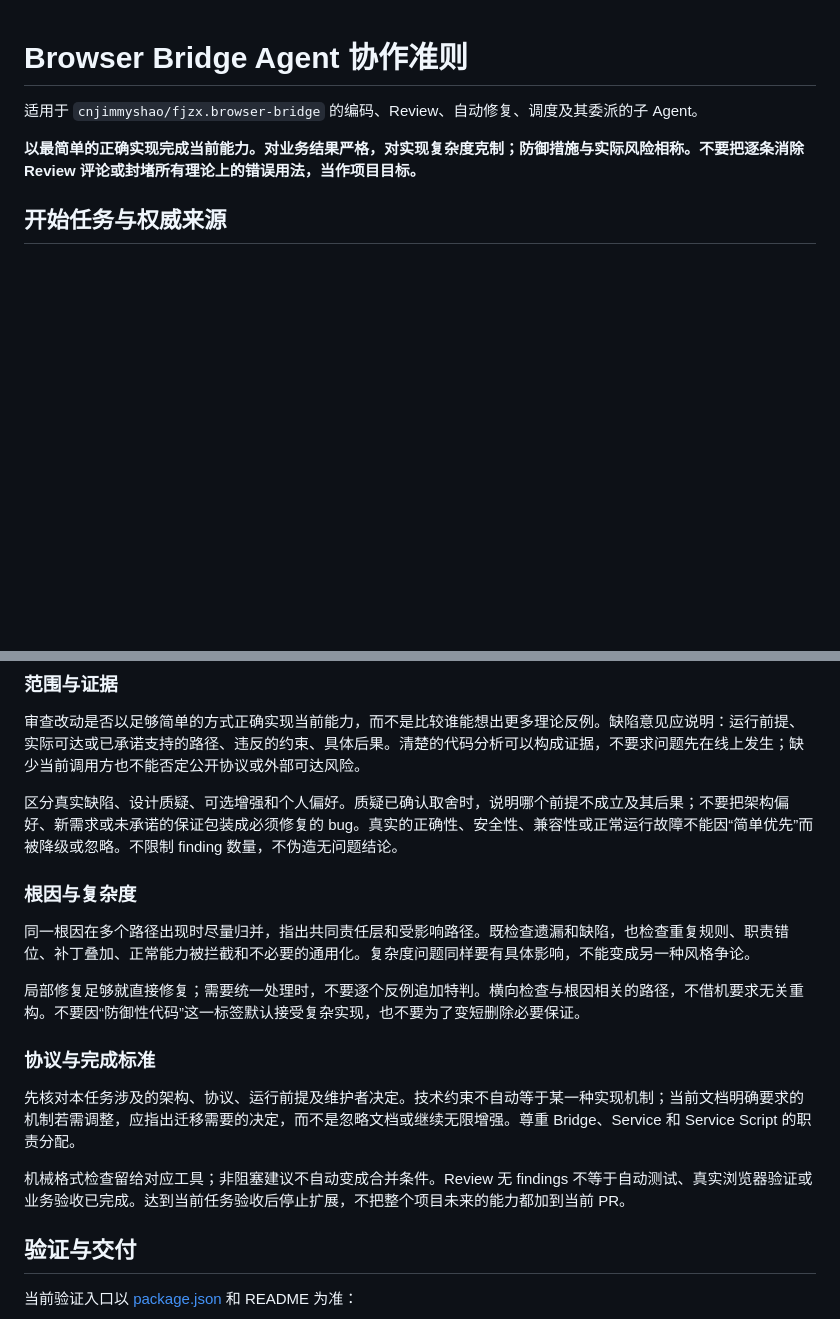
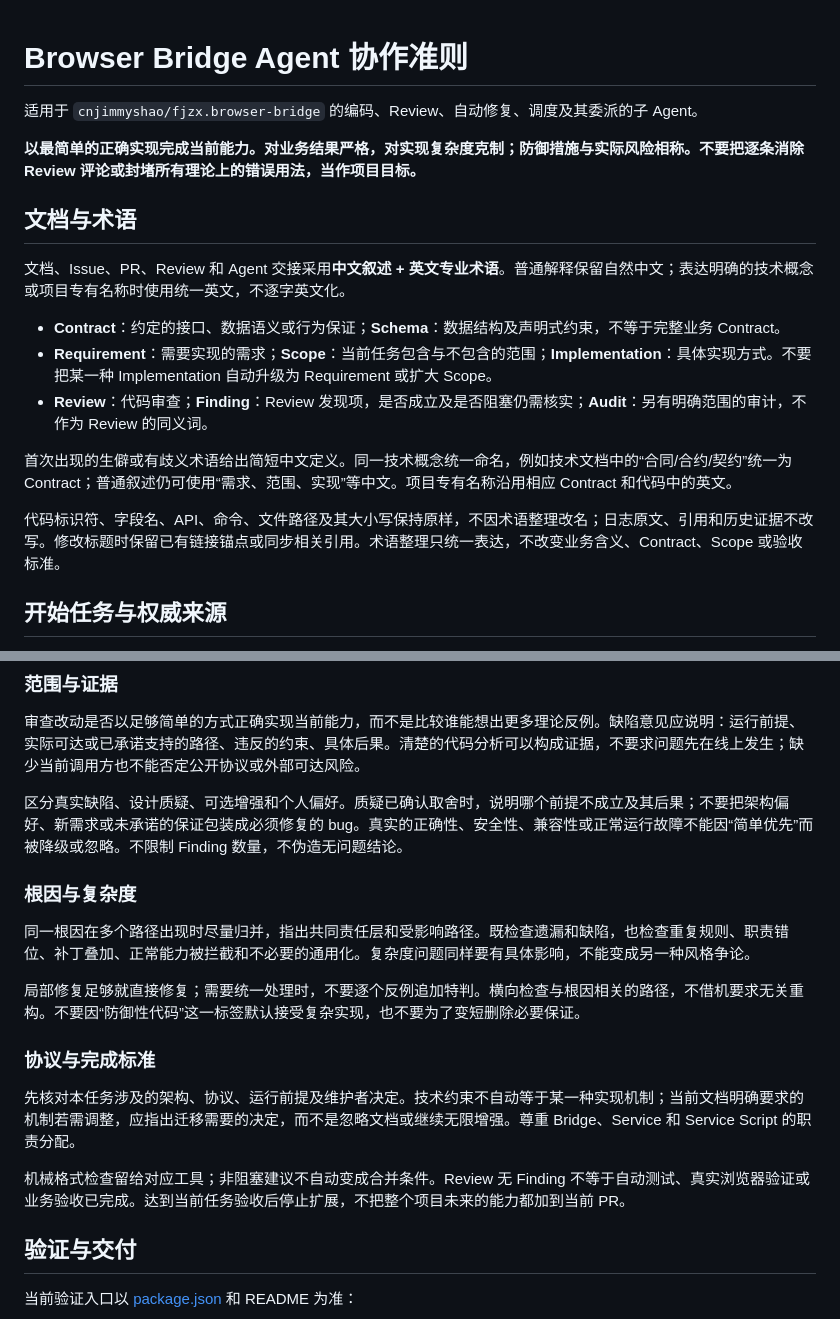
Before and after one commit to cnjimmyshao/fjzx.browser-bridge, a Markdown page: AGENTS.md, 2 parts joined by grey strips. Rendered like a GitHub page; blank space fills up the shorter version.

Commit message:
docs: 在 AGENTS.md 补充中文叙述与英文专业术语规范

```diff
--- a/AGENTS.md
+++ b/AGENTS.md
@@ -3,6 +3,18 @@
 适用于 `cnjimmyshao/fjzx.browser-bridge` 的编码、Review、自动修复、调度及其委派的子 Agent。
 
 **以最简单的正确实现完成当前能力。对业务结果严格，对实现复杂度克制；防御措施与实际风险相称。不要把逐条消除 Review 评论或封堵所有理论上的错误用法，当作项目目标。**
+
+## 文档与术语
+
+文档、Issue、PR、Review 和 Agent 交接采用**中文叙述 + 英文专业术语**。普通解释保留自然中文；表达明确的技术概念或项目专有名称时使用统一英文，不逐字英文化。
+
+- **Contract**：约定的接口、数据语义或行为保证；**Schema**：数据结构及声明式约束，不等于完整业务 Contract。
+- **Requirement**：需要实现的需求；**Scope**：当前任务包含与不包含的范围；**Implementation**：具体实现方式。不要把某一种 Implementation 自动升级为 Requirement 或扩大 Scope。
+- **Review**：代码审查；**Finding**：Review 发现项，是否成立及是否阻塞仍需核实；**Audit**：另有明确范围的审计，不作为 Review 的同义词。
+
+首次出现的生僻或有歧义术语给出简短中文定义。同一技术概念统一命名，例如技术文档中的“合同/合约/契约”统一为 Contract；普通叙述仍可使用“需求、范围、实现”等中文。项目专有名称沿用相应 Contract 和代码中的英文。
+
+代码标识符、字段名、API、命令、文件路径及其大小写保持原样，不因术语整理改名；日志原文、引用和历史证据不改写。修改标题时保留已有链接锚点或同步相关引用。术语整理只统一表达，不改变业务含义、Contract、Scope 或验收标准。
 
 ## 开始任务与权威来源
 
@@ -38,7 +50,7 @@
 
 审查改动是否以足够简单的方式正确实现当前能力，而不是比较谁能想出更多理论反例。缺陷意见应说明：运行前提、实际可达或已承诺支持的路径、违反的约束、具体后果。清楚的代码分析可以构成证据，不要求问题先在线上发生；缺少当前调用方也不能否定公开协议或外部可达风险。
 
-区分真实缺陷、设计质疑、可选增强和个人偏好。质疑已确认取舍时，说明哪个前提不成立及其后果；不要把架构偏好、新需求或未承诺的保证包装成必须修复的 bug。真实的正确性、安全性、兼容性或正常运行故障不能因“简单优先”而被降级或忽略。不限制 finding 数量，不伪造无问题结论。
+区分真实缺陷、设计质疑、可选增强和个人偏好。质疑已确认取舍时，说明哪个前提不成立及其后果；不要把架构偏好、新需求或未承诺的保证包装成必须修复的 bug。真实的正确性、安全性、兼容性或正常运行故障不能因“简单优先”而被降级或忽略。不限制 Finding 数量，不伪造无问题结论。
 
 ### 根因与复杂度
 
@@ -50,7 +62,7 @@
 
 先核对本任务涉及的架构、协议、运行前提及维护者决定。技术约束不自动等于某一种实现机制；当前文档明确要求的机制若需调整，应指出迁移需要的决定，而不是忽略文档或继续无限增强。尊重 Bridge、Service 和 Service Script 的职责分配。
 
-机械格式检查留给对应工具；非阻塞建议不自动变成合并条件。Review 无 findings 不等于自动测试、真实浏览器验证或业务验收已完成。达到当前任务验收后停止扩展，不把整个项目未来的能力都加到当前 PR。
+机械格式检查留给对应工具；非阻塞建议不自动变成合并条件。Review 无 Finding 不等于自动测试、真实浏览器验证或业务验收已完成。达到当前任务验收后停止扩展，不把整个项目未来的能力都加到当前 PR。
 
 ## 验证与交付
 
```
